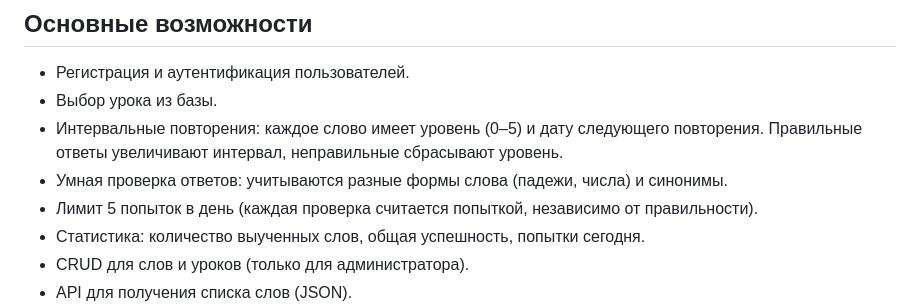
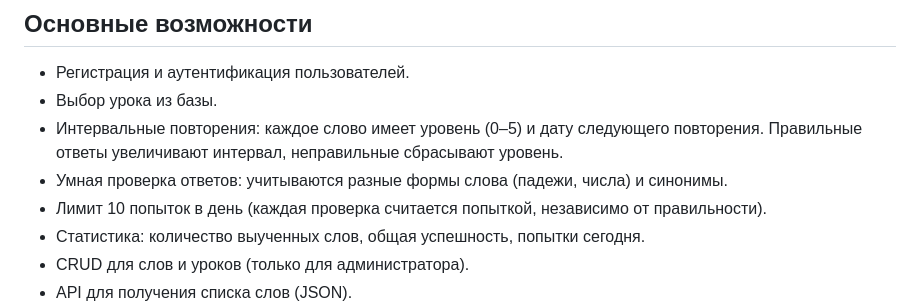
Before and after one commit to LapyginDmitriy/langtrainer, a Markdown page: README.md, the part around the change. GitHub-like rendering.

```diff
--- a/README.md
+++ b/README.md
@@ -8,7 +8,7 @@
 - Выбор урока из базы.
 - Интервальные повторения: каждое слово имеет уровень (0–5) и дату следующего повторения. Правильные ответы увеличивают интервал, неправильные сбрасывают уровень.
 - Умная проверка ответов: учитываются разные формы слова (падежи, числа) и синонимы.
-- Лимит 5 попыток в день (каждая проверка считается попыткой, независимо от правильности).
+- Лимит 10 попыток в день (каждая проверка считается попыткой, независимо от правильности).
 - Статистика: количество выученных слов, общая успешность, попытки сегодня.
 - CRUD для слов и уроков (только для администратора).
 - API для получения списка слов (JSON).
```
